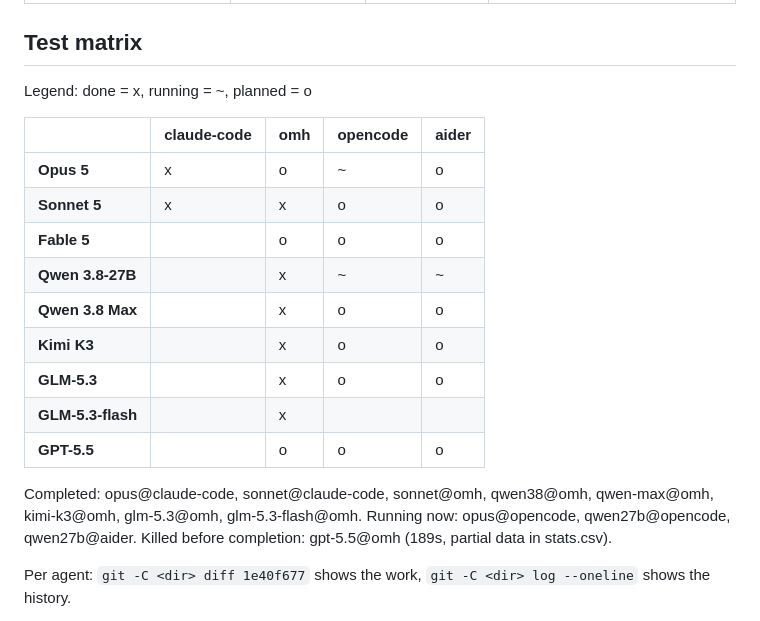
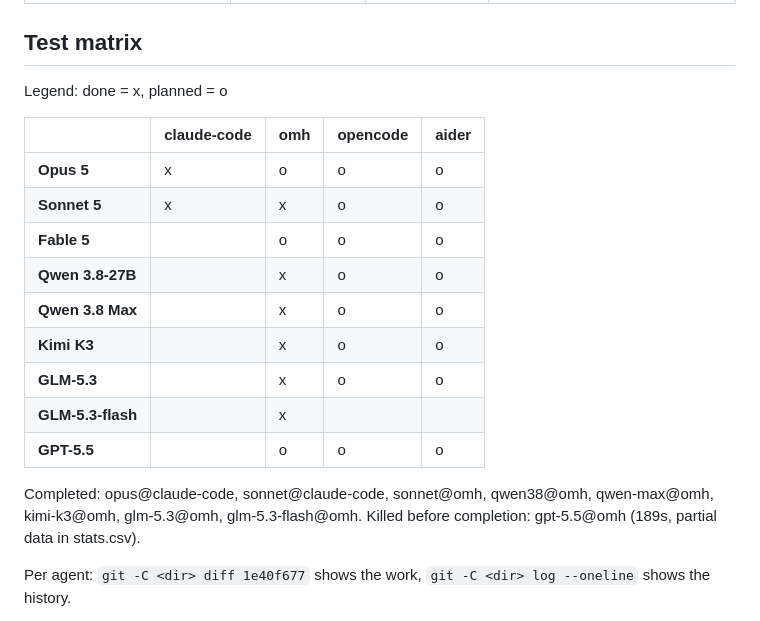
Before and after one commit to vbraye-pop/4d-tictactoes, a Markdown page: README.md, the part around the change. Drawn GitHub-style.

Commit message:
docs: matrix shows done vs planned, opencode-qwen completed

```diff
--- a/README.md
+++ b/README.md
@@ -10,14 +10,14 @@ Each subdirectory is an independent git repository, starting from an identical b
 
 ## Test matrix
 
-Legend: done = x, running = ~, planned = o
+Legend: done = x, planned = o
 
 |  | claude-code | omh | opencode | aider |
 |---|---|---|---|---|
-| **Opus 5** | x | o | ~ | o |
+| **Opus 5** | x | o | o | o |
 | **Sonnet 5** | x | x | o | o |
 | **Fable 5** |  | o | o | o |
-| **Qwen 3.8-27B** |  | x | ~ | ~ |
+| **Qwen 3.8-27B** |  | x | o | o |
 | **Qwen 3.8 Max** |  | x | o | o |
 | **Kimi K3** |  | x | o | o |
 | **GLM-5.3** |  | x | o | o |
@@ -25,7 +25,6 @@ Legend: done = x, running = ~, planned = o
 | **GPT-5.5** |  | o | o | o |
 
 Completed: opus@claude-code, sonnet@claude-code, sonnet@omh, qwen38@omh, qwen-max@omh, kimi-k3@omh, glm-5.3@omh, glm-5.3-flash@omh.
-Running now: opus@opencode, qwen27b@opencode, qwen27b@aider.
 Killed before completion: gpt-5.5@omh (189s, partial data in stats.csv).
 
 Per agent: `git -C <dir> diff 1e40f677` shows the work, `git -C <dir> log --oneline` shows the history.
```
